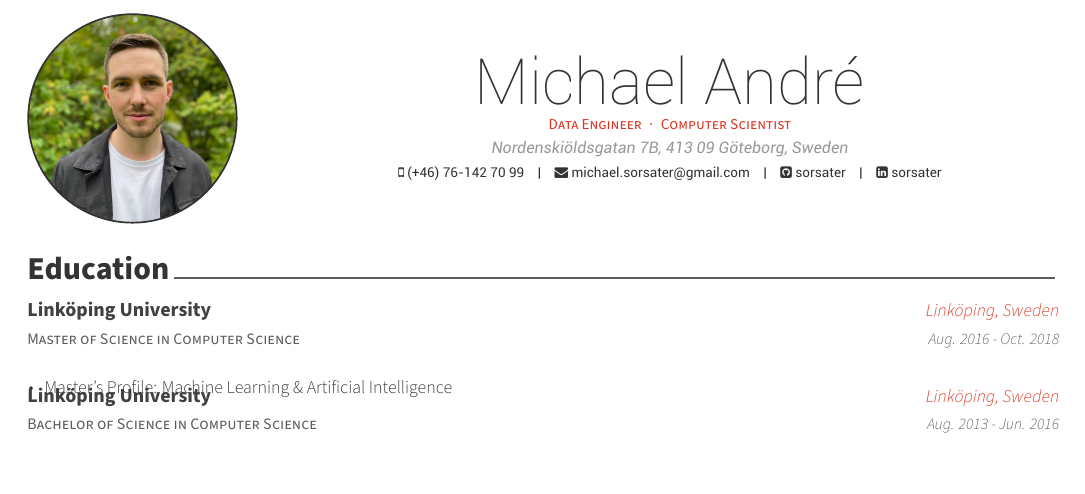
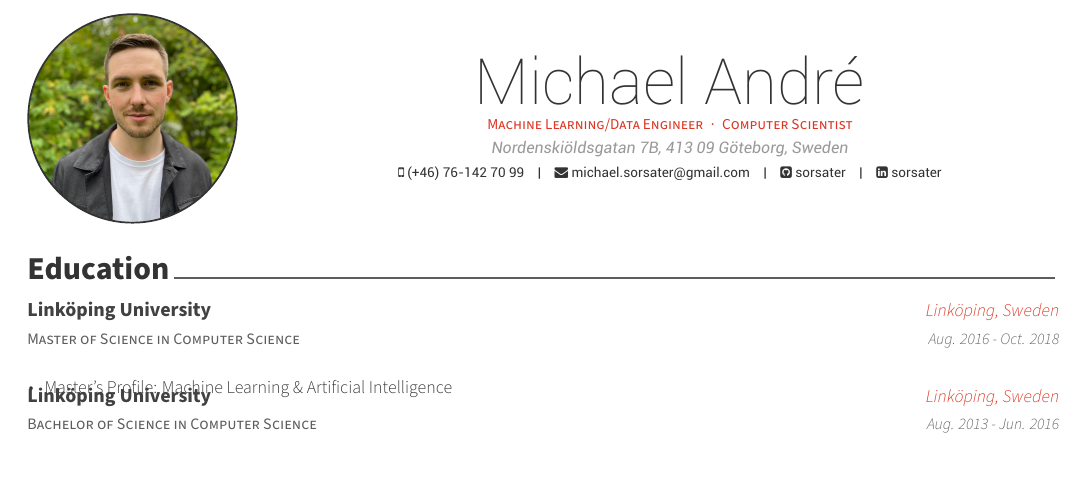
Before and after one commit to sorsater/CV, a LaTeX CV (cv.tex): part of page 1 of 2, cut so that both start at the same text. Compiled offline with XeLaTeX.

Commit message:
Update role + name typo

```diff
--- a/cv.tex
+++ b/cv.tex
@@ -54,7 +54,7 @@
 % Available options: circle|rectangle,edge/noedge,left/right
 \photo{./michael.jpg}
 \name{Michael}{André}
-\position{Data Engineer{\enskip\cdotp\enskip}Computer Scientist}
+\position{Machine Learning/Data Engineer{\enskip\cdotp\enskip}Computer Scientist}
 \address{Nordenskiöldsgatan 7B, 413 09 Göteborg, Sweden}
 
 \mobile{(+46) 76-142 70 99}
@@ -87,7 +87,7 @@
 % Leave any of these blank if they are not needed
 \makecvfooter
   {\today}
-  {Michael Sörsäter~~~·~~~Curriculum Vitae}
+  {Michael André~~~·~~~Curriculum Vitae}
   {\thepage}
 
 
```
